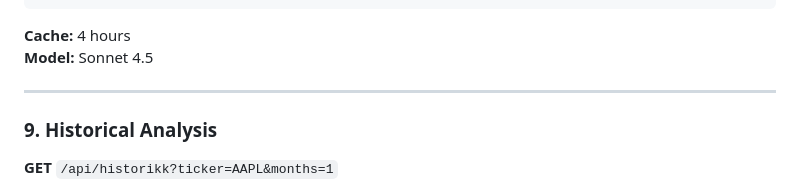
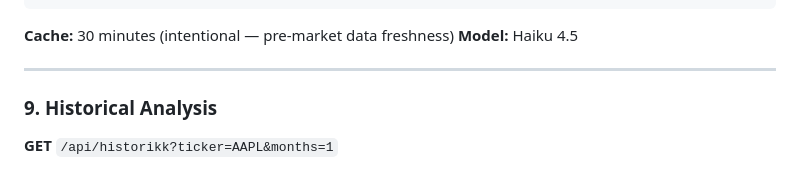
Before and after one commit to hanneslund2006/pulse, a Markdown page: API.md, the part around the change. Rendered like a GitHub page.

Commit message:
docs: fix stale gappers TTL in API.md (30min, not 4h)
CLAUDE.md and code both document 30min as intentional for pre-market
data freshness. API.md had an outdated 4-hour value causing deploy-guard
false positive. Also corrects model to Haiku 4.5 (was Sonnet 4.5).

Co-Authored-By: Claude Sonnet 4.6 <noreply@anthropic.com>

````diff
--- a/API.md
+++ b/API.md
@@ -220,8 +220,8 @@ Pre-market gap analysis with trade setups.
 }
 ```
 
-**Cache:** 4 hours
-**Model:** Sonnet 4.5
+**Cache:** 30 minutes (intentional — pre-market data freshness)
+**Model:** Haiku 4.5
 
 ---
 
````
